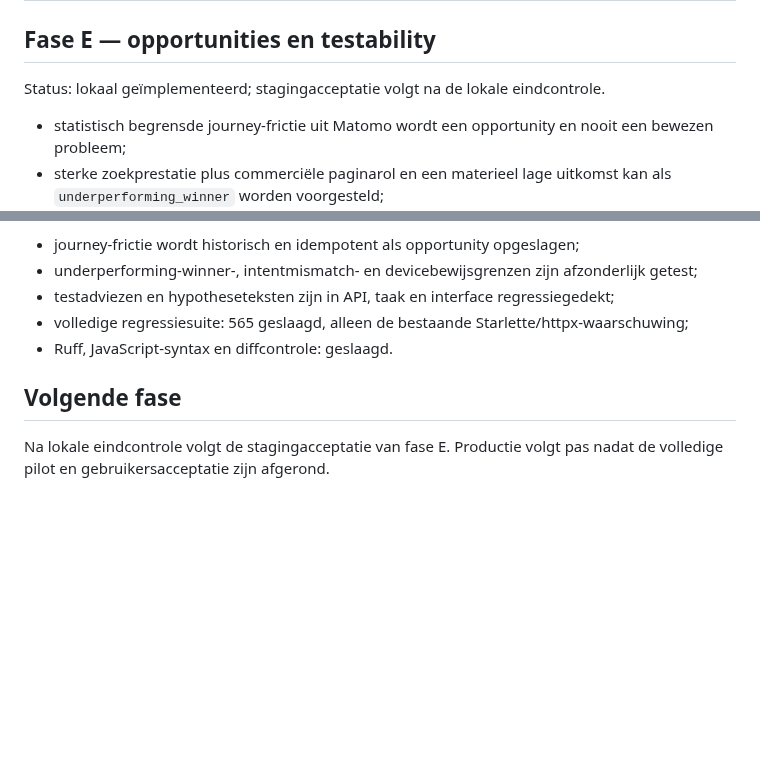
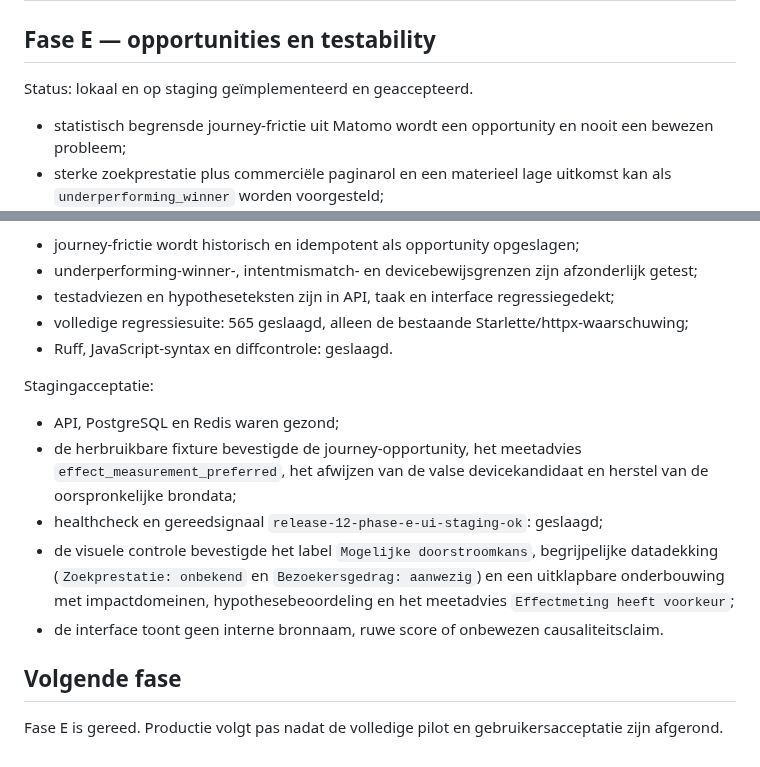
Before and after one commit to maurits-olylo/seotool, a Markdown page: docs/release-12.md, 2 parts joined by grey strips. GitHub-like rendering; blank space fills up the shorter version.

Commit message:
docs: accept release 12 testability on staging

```diff
--- a/docs/release-12.md
+++ b/docs/release-12.md
@@ -161,7 +161,7 @@ geen fouten of waarschuwingen. Daarmee is fase D definitief visueel geaccepteerd
 
 ## Fase E — opportunities en testability
 
-Status: lokaal geïmplementeerd; stagingacceptatie volgt na de lokale eindcontrole.
+Status: lokaal en op staging geïmplementeerd en geaccepteerd.
 
 - statistisch begrensde journey-frictie uit Matomo wordt een opportunity en nooit een bewezen
   probleem;
@@ -189,7 +189,19 @@ Lokale acceptatie:
 - volledige regressiesuite: 565 geslaagd, alleen de bestaande Starlette/httpx-waarschuwing;
 - Ruff, JavaScript-syntax en diffcontrole: geslaagd.
 
+Stagingacceptatie:
+
+- API, PostgreSQL en Redis waren gezond;
+- de herbruikbare fixture bevestigde de journey-opportunity, het meetadvies
+  `effect_measurement_preferred`, het afwijzen van de valse devicekandidaat en herstel van de
+  oorspronkelijke brondata;
+- healthcheck en gereedsignaal `release-12-phase-e-ui-staging-ok`: geslaagd;
+- de visuele controle bevestigde het label `Mogelijke doorstroomkans`, begrijpelijke datadekking
+  (`Zoekprestatie: onbekend` en `Bezoekersgedrag: aanwezig`) en een uitklapbare onderbouwing met
+  impactdomeinen, hypothesebeoordeling en het meetadvies `Effectmeting heeft voorkeur`;
+- de interface toont geen interne bronnaam, ruwe score of onbewezen causaliteitsclaim.
+
 ## Volgende fase
 
-Na lokale eindcontrole volgt de stagingacceptatie van fase E. Productie volgt pas nadat de volledige
-pilot en gebruikersacceptatie zijn afgerond.
+Fase E is gereed. Productie volgt pas nadat de volledige pilot en gebruikersacceptatie zijn
+afgerond.
```
Also changed, not shown: other parts of docs/release-12.md (+1 -1 lines).
